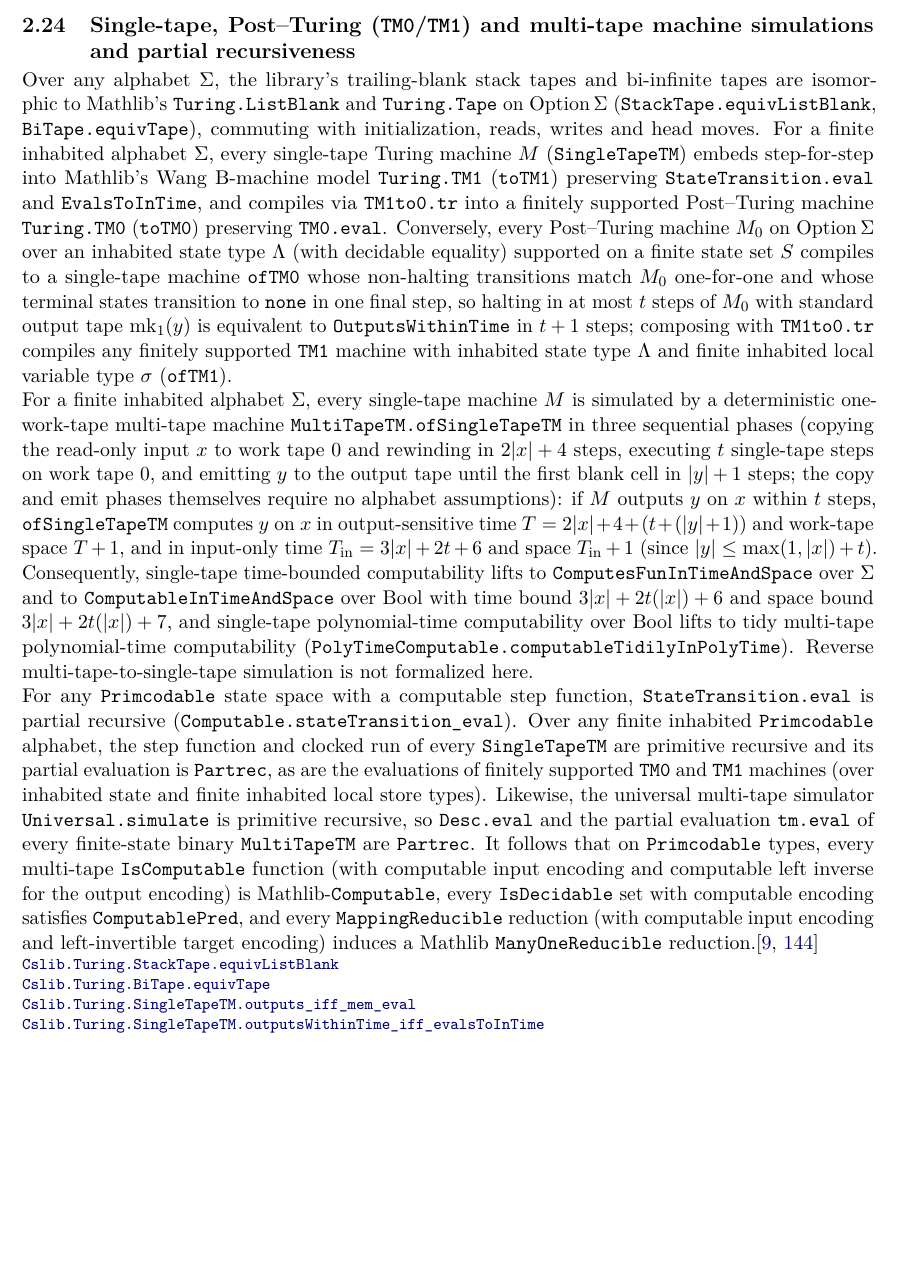
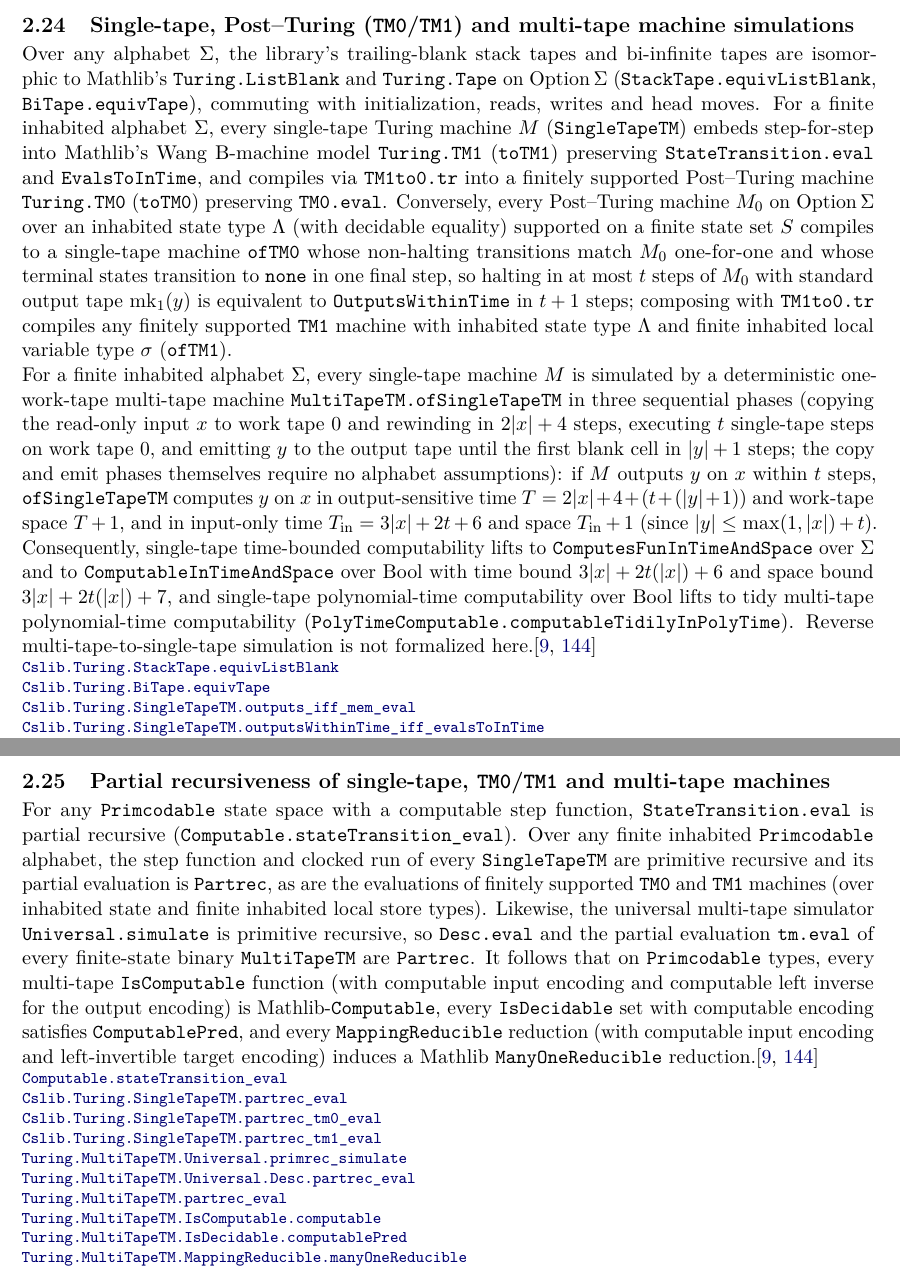
Before and after one commit to SamuelSchlesinger/complexitylib2, a LaTeX document (paper/main.tex, which reads paper/sections/structure.tex): part of page 26 of 131 before the commit and two parts of pages 26 and 27 of 132 after it, the two joined at a grey line, cut so that both start at the same text, the shorter picture padded with empty space. Compiled offline with pdfLaTeX.

Commit message:
doc(paper): split TM simulation and Partrec index entries and wrap Kolmogorov display

```diff
--- a/paper/sections/structure.tex
+++ b/paper/sections/structure.tex
@@ -827,7 +827,7 @@ $C$ in the literature, not prefix-free complexity.\citep{LiVitanyi2019}
 \end{result}
 
 \begin{result}
-\subsection{Single-tape, Post--Turing (\texttt{TM0}/\texttt{TM1}) and multi-tape machine simulations and partial recursiveness}
+\subsection{Single-tape, Post--Turing (\texttt{TM0}/\texttt{TM1}) and multi-tape machine simulations}
 Over any alphabet $\Sigma$, the library's trailing-blank stack tapes and bi-infinite
 tapes are isomorphic to Mathlib's \lean{Turing.ListBlank} and \lean{Turing.Tape} on
 $\operatorname{Option}\Sigma$ (\lean{StackTape.equivListBlank},
@@ -862,24 +862,7 @@ to \lean{ComputesFunInTimeAndSpace} over $\Sigma$ and to
 $3|x|+2t(|x|)+6$ and space bound $3|x|+2t(|x|)+7$, and single-tape polynomial-time
 computability over $\mathrm{Bool}$ lifts to tidy multi-tape polynomial-time
 computability (\lean{PolyTimeComputable.computableTidilyInPolyTime}). Reverse
-multi-tape-to-single-tape simulation is not formalized here.
-
-For any \lean{Primcodable} state space with a computable step function,
-\lean{StateTransition.eval} is partial recursive (\lean{Computable.stateTransition_eval}).
-Over any finite inhabited \lean{Primcodable} alphabet, the step function and
-clocked run of every \lean{SingleTapeTM} are primitive recursive and its partial
-evaluation is \lean{Partrec}, as are the evaluations of finitely supported
-\lean{TM0} and \lean{TM1} machines (over inhabited state and finite inhabited local
-store types). Likewise, the universal multi-tape simulator
-\lean{Universal.simulate} is primitive recursive, so \lean{Desc.eval} and the
-partial evaluation \lean{tm.eval} of every finite-state binary \lean{MultiTapeTM}
-are \lean{Partrec}. It follows that on \lean{Primcodable} types, every multi-tape
-\lean{IsComputable} function (with computable input encoding and computable left
-inverse for the output encoding) is Mathlib-\lean{Computable}, every
-\lean{IsDecidable} set with computable encoding satisfies \lean{ComputablePred},
-and every \lean{MappingReducible} reduction (with computable input encoding and
-left-invertible target encoding) induces a Mathlib \lean{ManyOneReducible}
-reduction.\citep{AroraBarak09,Sipser2013}
+multi-tape-to-single-tape simulation is not formalized here.\citep{AroraBarak09,Sipser2013}
 \declat{b7c399478f6dc2fe3b50d4bc18396df450207f30}{Complexity/Foundations/Data/StackTape.lean}{160}{Cslib.Turing.StackTape.equivListBlank}
 \declat{b7c399478f6dc2fe3b50d4bc18396df450207f30}{Complexity/Foundations/Data/BiTape.lean}{188}{Cslib.Turing.BiTape.equivTape}
 \declat{b7c399478f6dc2fe3b50d4bc18396df450207f30}{Complexity/Computability/Machines/Turing/SingleTape/PostTuringMachine.lean}{106}{Cslib.Turing.SingleTapeTM.outputs_iff_mem_eval}
@@ -898,6 +881,26 @@ reduction.\citep{AroraBarak09,Sipser2013}
 \declat{b7c399478f6dc2fe3b50d4bc18396df450207f30}{Complexity/Computability/Machines/Turing/MultiTape/SingleTape.lean}{419}{Cslib.Turing.SingleTapeTM.TimeComputable.computesFunInTimeAndSpace}
 \declat{b7c399478f6dc2fe3b50d4bc18396df450207f30}{Complexity/Computability/Machines/Turing/MultiTape/SingleTape.lean}{432}{Cslib.Turing.SingleTapeTM.TimeComputable.computableInTimeAndSpace}
 \declat{b7c399478f6dc2fe3b50d4bc18396df450207f30}{Complexity/Computability/Machines/Turing/MultiTape/SingleTape.lean}{443}{Cslib.Turing.SingleTapeTM.PolyTimeComputable.computableTidilyInPolyTime}
+\end{result}
+
+\begin{result}
+\subsection{Partial recursiveness of single-tape, \texttt{TM0}/\texttt{TM1} and multi-tape machines}
+For any \lean{Primcodable} state space with a computable step function,
+\lean{StateTransition.eval} is partial recursive (\lean{Computable.stateTransition_eval}).
+Over any finite inhabited \lean{Primcodable} alphabet, the step function and
+clocked run of every \lean{SingleTapeTM} are primitive recursive and its partial
+evaluation is \lean{Partrec}, as are the evaluations of finitely supported
+\lean{TM0} and \lean{TM1} machines (over inhabited state and finite inhabited local
+store types). Likewise, the universal multi-tape simulator
+\lean{Universal.simulate} is primitive recursive, so \lean{Desc.eval} and the
+partial evaluation \lean{tm.eval} of every finite-state binary \lean{MultiTapeTM}
+are \lean{Partrec}. It follows that on \lean{Primcodable} types, every multi-tape
+\lean{IsComputable} function (with computable input encoding and computable left
+inverse for the output encoding) is Mathlib-\lean{Computable}, every
+\lean{IsDecidable} set with computable encoding satisfies \lean{ComputablePred},
+and every \lean{MappingReducible} reduction (with computable input encoding and
+left-invertible target encoding) induces a Mathlib \lean{ManyOneReducible}
+reduction.\citep{AroraBarak09,Sipser2013}
 \declat{b7c399478f6dc2fe3b50d4bc18396df450207f30}{Complexity/Computability/Machines/Turing/SingleTape/Partrec.lean}{58}{Computable.stateTransition_eval}
 \declat{b7c399478f6dc2fe3b50d4bc18396df450207f30}{Complexity/Computability/Machines/Turing/SingleTape/Partrec.lean}{553}{Cslib.Turing.SingleTapeTM.partrec_eval}
 \declat{b7c399478f6dc2fe3b50d4bc18396df450207f30}{Complexity/Computability/Machines/Turing/SingleTape/Partrec.lean}{563}{Cslib.Turing.SingleTapeTM.partrec_tm0_eval}
```
Also changed, not shown: paper/sections/structure.tex (8 more changed lines).
